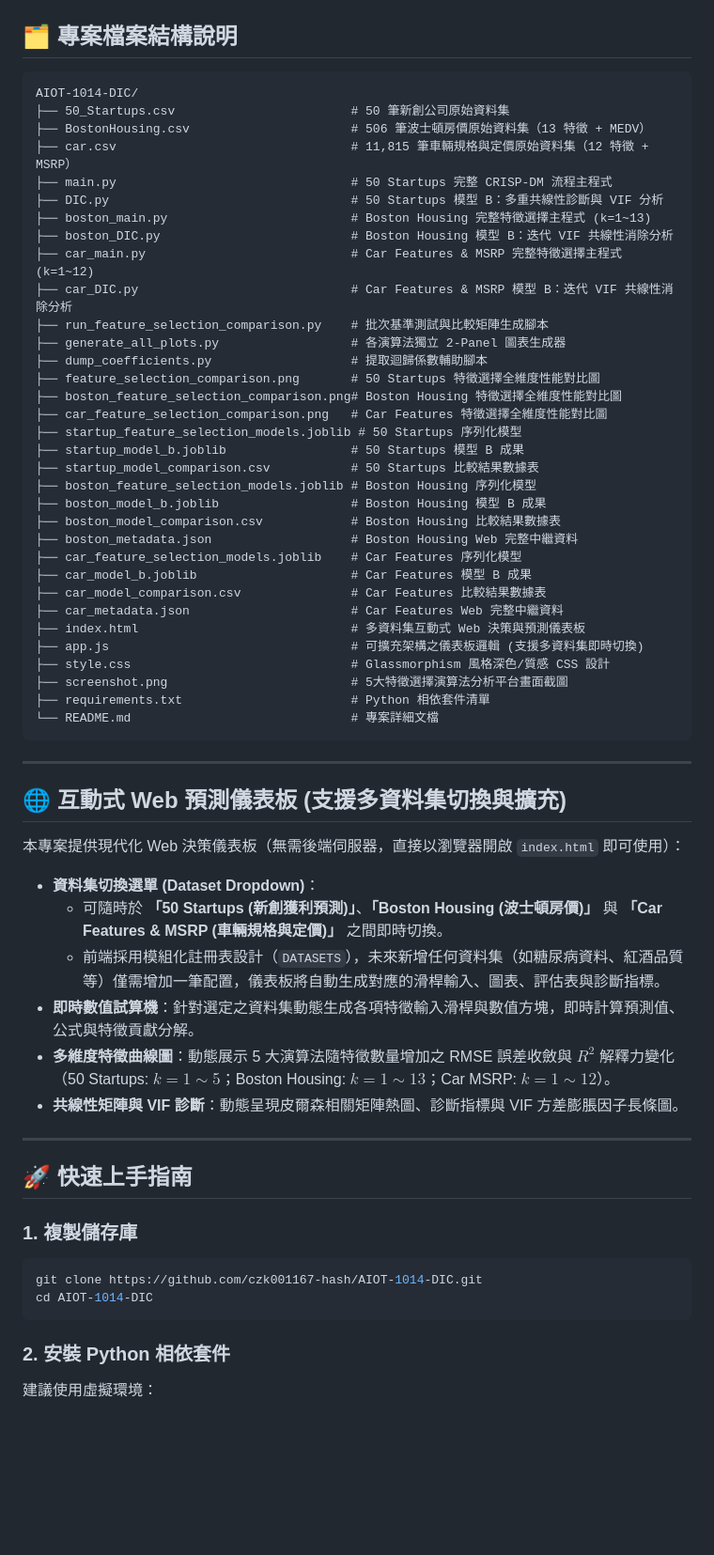
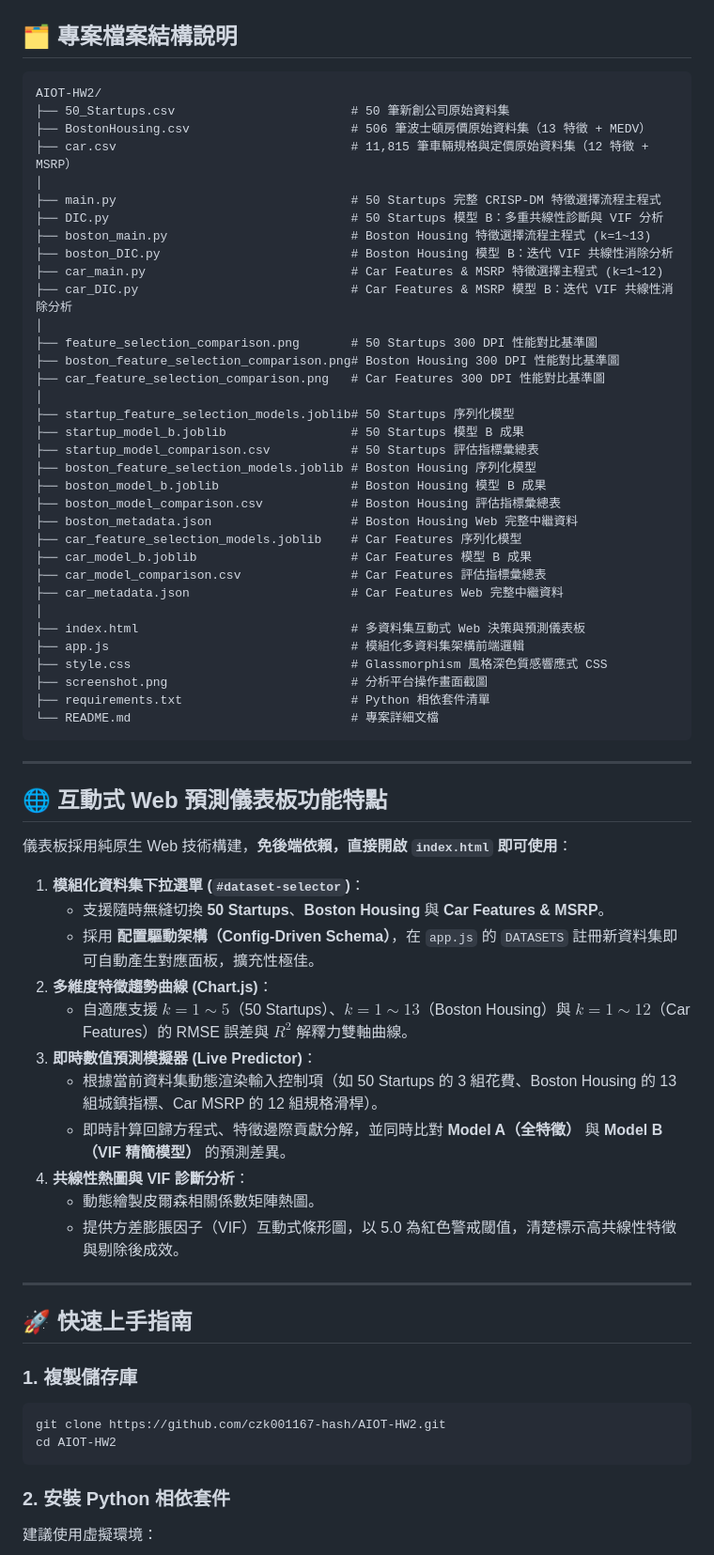
Before and after one commit to czk001167-hash/AIOT-HW2, a Markdown page: README.md, the part around one of its changes. Shown at 94% size. Rendered like a GitHub page; blank space fills up the shorter version.

Commit message:
docs: comprehensively update README.md for 3-dataset platform

````diff
--- a/README.md
+++ b/README.md
@@ -77,53 +122,59 @@
 ## 🗂️ 專案檔案結構說明
 
 ```plaintext
-AIOT-1014-DIC/
+AIOT-HW2/
 ├── 50_Startups.csv                        # 50 筆新創公司原始資料集
 ├── BostonHousing.csv                      # 506 筆波士頓房價原始資料集（13 特徵 + MEDV）
 ├── car.csv                                # 11,815 筆車輛規格與定價原始資料集（12 特徵 + MSRP）
-├── main.py                                # 50 Startups 完整 CRISP-DM 流程主程式
+│
+├── main.py                                # 50 Startups 完整 CRISP-DM 特徵選擇流程主程式
 ├── DIC.py                                 # 50 Startups 模型 B：多重共線性診斷與 VIF 分析
-├── boston_main.py                         # Boston Housing 完整特徵選擇主程式 (k=1~13)
+├── boston_main.py                         # Boston Housing 特徵選擇流程主程式 (k=1~13)
 ├── boston_DIC.py                          # Boston Housing 模型 B：迭代 VIF 共線性消除分析
-├── car_main.py                            # Car Features & MSRP 完整特徵選擇主程式 (k=1~12)
+├── car_main.py                            # Car Features & MSRP 特徵選擇主程式 (k=1~12)
 ├── car_DIC.py                             # Car Features & MSRP 模型 B：迭代 VIF 共線性消除分析
-├── run_feature_selection_comparison.py    # 批次基準測試與比較矩陣生成腳本
-├── generate_all_plots.py                  # 各演算法獨立 2-Panel 圖表生成器
-├── dump_coefficients.py                   # 提取迴歸係數輔助腳本
-├── feature_selection_comparison.png       # 50 Startups 特徵選擇全維度性能對比圖
-├── boston_feature_selection_comparison.png# Boston Housing 特徵選擇全維度性能對比圖
-├── car_feature_selection_comparison.png   # Car Features 特徵選擇全維度性能對比圖
-├── startup_feature_selection_models.joblib # 50 Startups 序列化模型
+│
+├── feature_selection_comparison.png       # 50 Startups 300 DPI 性能對比基準圖
+├── boston_feature_selection_comparison.png# Boston Housing 300 DPI 性能對比基準圖
+├── car_feature_selection_comparison.png   # Car Features 300 DPI 性能對比基準圖
+│
+├── startup_feature_selection_models.joblib# 50 Startups 序列化模型
 ├── startup_model_b.joblib                 # 50 Startups 模型 B 成果
-├── startup_model_comparison.csv           # 50 Startups 比較結果數據表
+├── startup_model_comparison.csv           # 50 Startups 評估指標彙總表
 ├── boston_feature_selection_models.joblib # Boston Housing 序列化模型
 ├── boston_model_b.joblib                  # Boston Housing 模型 B 成果
-├── boston_model_comparison.csv            # Boston Housing 比較結果數據表
+├── boston_model_comparison.csv            # Boston Housing 評估指標彙總表
 ├── boston_metadata.json                   # Boston Housing Web 完整中繼資料
 ├── car_feature_selection_models.joblib    # Car Features 序列化模型
 ├── car_model_b.joblib                     # Car Features 模型 B 成果
-├── car_model_comparison.csv               # Car Features 比較結果數據表
+├── car_model_comparison.csv               # Car Features 評估指標彙總表
 ├── car_metadata.json                      # Car Features Web 完整中繼資料
+│
 ├── index.html                             # 多資料集互動式 Web 決策與預測儀表板
-├── app.js                                 # 可擴充架構之儀表板邏輯 (支援多資料集即時切換)
-├── style.css                              # Glassmorphism 風格深色/質感 CSS 設計
-├── screenshot.png                         # 5大特徵選擇演算法分析平台畫面截圖
+├── app.js                                 # 模組化多資料集架構前端邏輯
+├── style.css                              # Glassmorphism 風格深色質感響應式 CSS
+├── screenshot.png                         # 分析平台操作畫面截圖
 ├── requirements.txt                       # Python 相依套件清單
 └── README.md                              # 專案詳細文檔
 ```
 
 ---
 
-## 🌐 互動式 Web 預測儀表板 (支援多資料集切換與擴充)
+## 🌐 互動式 Web 預測儀表板功能特點
 
-本專案提供現代化 Web 決策儀表板（無需後端伺服器，直接以瀏覽器開啟 `index.html` 即可使用）：
+儀表板採用純原生 Web 技術構建，**免後端依賴，直接開啟 `index.html` 即可使用**：
 
-* **資料集切換選單 (Dataset Dropdown)**：
-  * 可隨時於 **「50 Startups (新創獲利預測)」**、**「Boston Housing (波士頓房價)」** 與 **「Car Features & MSRP (車輛規格與定價)」** 之間即時切換。
-  * 前端採用模組化註冊表設計（`DATASETS`），未來新增任何資料集（如糖尿病資料、紅酒品質等）僅需增加一筆配置，儀表板將自動生成對應的滑桿輸入、圖表、評估表與診斷指標。
-* **即時數值試算機**：針對選定之資料集動態生成各項特徵輸入滑桿與數值方塊，即時計算預測值、公式與特徵貢獻分解。
-* **多維度特徵曲線圖**：動態展示 5 大演算法隨特徵數量增加之 RMSE 誤差收斂與 $R^2$ 解釋力變化（50 Startups: $k=1 \sim 5$；Boston Housing: $k=1 \sim 13$；Car MSRP: $k=1 \sim 12$）。
-* **共線性矩陣與 VIF 診斷**：動態呈現皮爾森相關矩陣熱圖、診斷指標與 VIF 方差膨脹因子長條圖。
+1. **模組化資料集下拉選單 (`#dataset-selector`)**：
+   - 支援隨時無縫切換 **50 Startups**、**Boston Housing** 與 **Car Features & MSRP**。
+   - 採用 **配置驅動架構（Config-Driven Schema）**，在 `app.js` 的 `DATASETS` 註冊新資料集即可自動產生對應面板，擴充性極佳。
+2. **多維度特徵趨勢曲線 (Chart.js)**：
+   - 自適應支援 $k=1 \sim 5$（50 Startups）、$k=1 \sim 13$（Boston Housing）與 $k=1 \sim 12$（Car Features）的 RMSE 誤差與 $R^2$ 解釋力雙軸曲線。
+3. **即時數值預測模擬器 (Live Predictor)**：
+   - 根據當前資料集動態渲染輸入控制項（如 50 Startups 的 3 組花費、Boston Housing 的 13 組城鎮指標、Car MSRP 的 12 組規格滑桿）。
+   - 即時計算回歸方程式、特徵邊際貢獻分解，並同時比對 **Model A（全特徵）** 與 **Model B（VIF 精簡模型）** 的預測差異。
+4. **共線性熱圖與 VIF 診斷分析**：
+   - 動態繪製皮爾森相關係數矩陣熱圖。
+   - 提供方差膨脹因子（VIF）互動式條形圖，以 5.0 為紅色警戒閾值，清楚標示高共線性特徵與剔除後成效。
 
 ---
 
@@ -131,8 +182,8 @@ AIOT-1014-DIC/
 
 ### 1. 複製儲存庫
 ```bash
-git clone https://github.com/czk001167-hash/AIOT-1014-DIC.git
-cd AIOT-1014-DIC
+git clone https://github.com/czk001167-hash/AIOT-HW2.git
+cd AIOT-HW2
 ```
 
 ### 2. 安裝 Python 相依套件
````
Also changed, not shown: other parts of README.md (+117 -61 lines).
